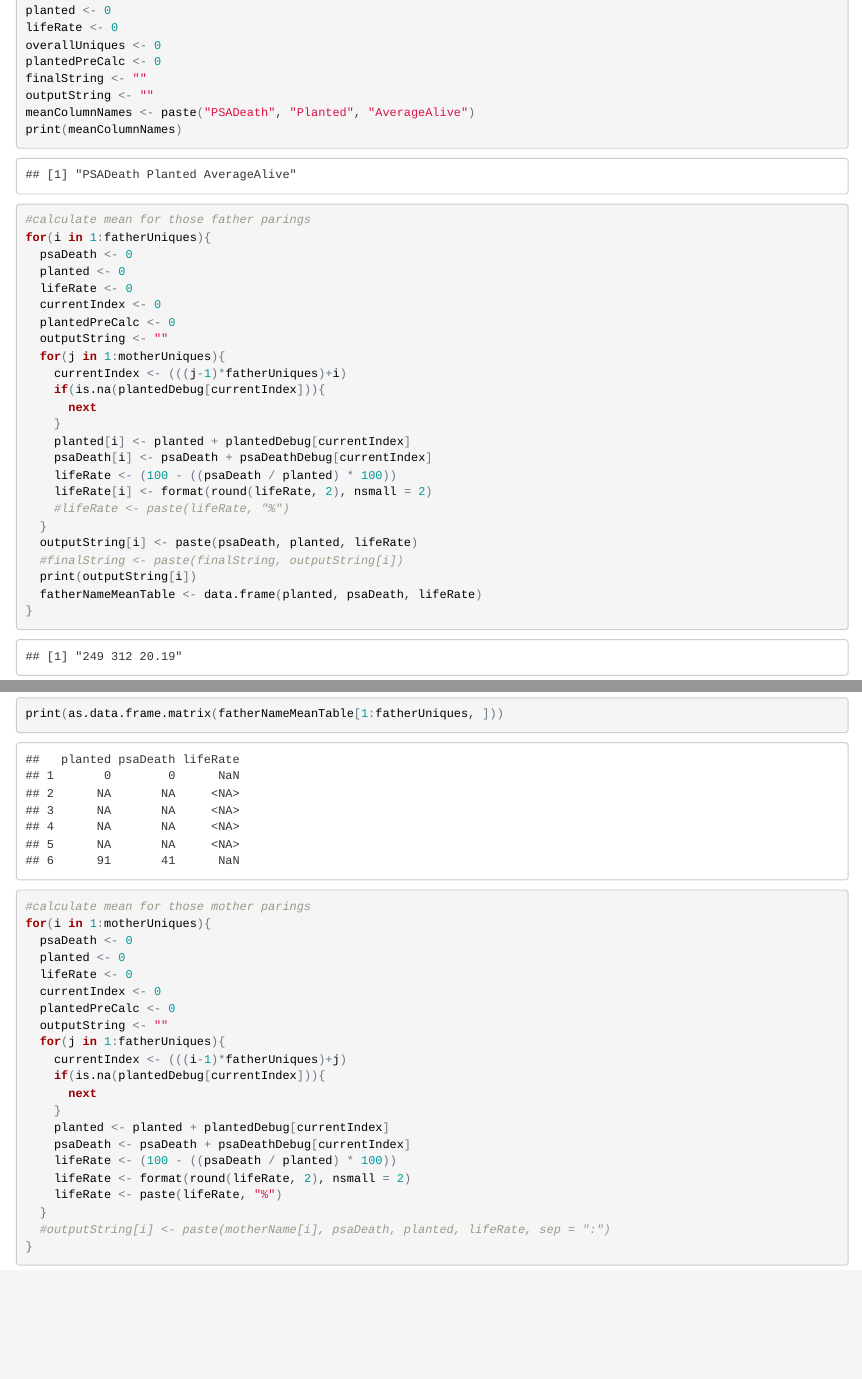
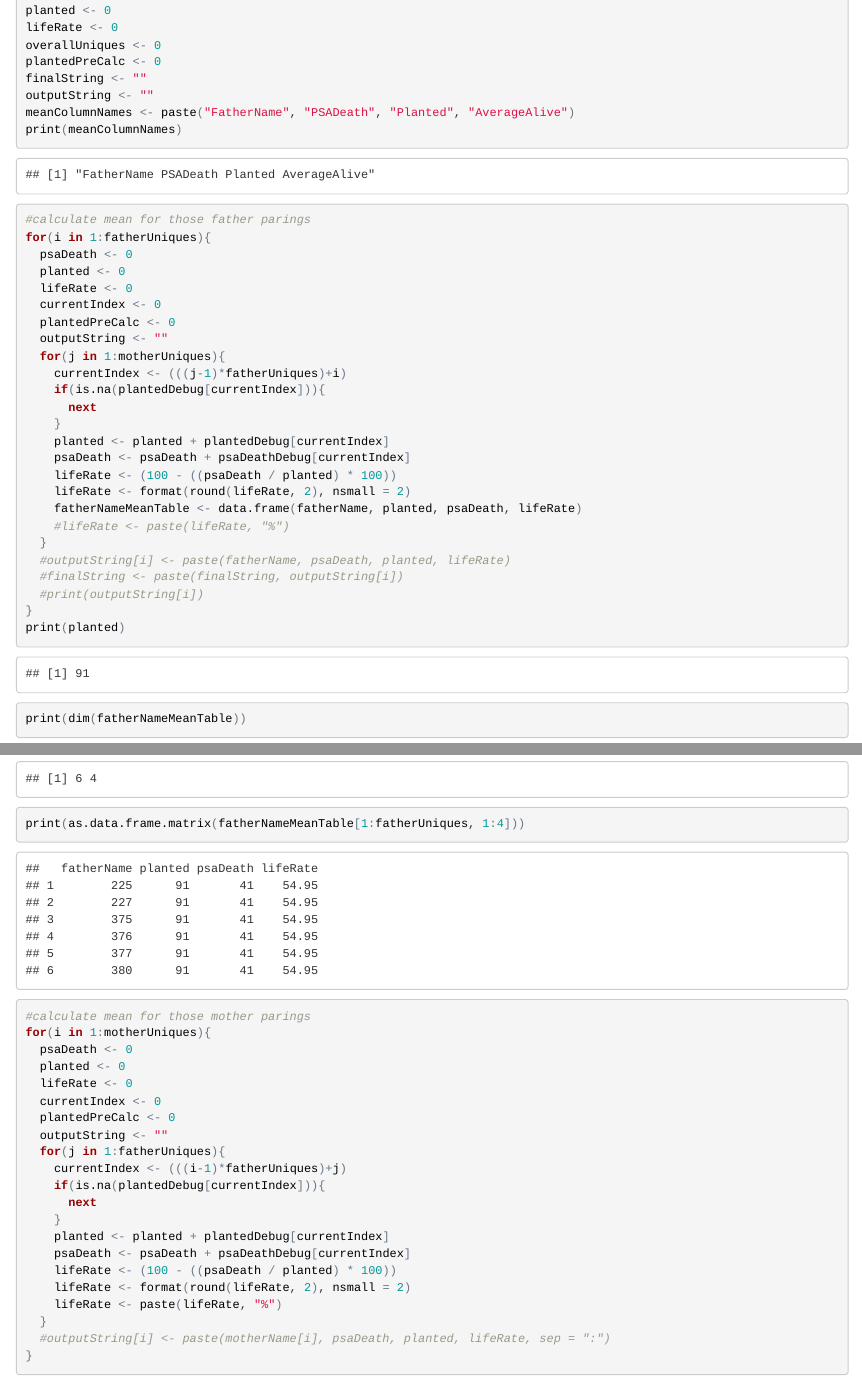
Before and after one commit to HRTHXC/ShinyPSASorter, an R Markdown document (ShinyPSASorterInterm.Rmd): the page in a window 1100 px wide, from 3840 px down, and a second part further down, joined at a grey line. The pictures show the output file ShinyPSASorterInterm.html that the author committed with the source, opened offline.

Commit message:
pre lunch commit, mean tables still an issue

```diff
--- a/ShinyPSASorterInterm.Rmd
+++ b/ShinyPSASorterInterm.Rmd
@@ -17,17 +17,17 @@ print(uniqueCoupleSize)
 testerSplit <- strsplit(levels(test[uniqueCouple, "BrCrCode"]), "[_]")
 noquote(testerSplit)
 #strip all father names (which are numbers)
-fatherName <- as.numeric(gsub("\\D", "", testerSplit))
+fatherName <- sapply(testerSplit, function(x)as.numeric(x[[2]]))
 noquote(fatherName)
 #count that length of numbers, for calculation later on
 fatherLength <- nchar(fatherName[1])
 noquote(fatherLength)
-motherName <- as.character(gsub('[^[:alnum:]]', "",  testerSplit))
+motherName <- sapply(testerSplit, function(x)x[[1]])
 noquote(motherName)
 motherLength <- nchar(motherName)
 noquote(motherLength)
-motherName <- substring(motherName, 2, (motherLength - fatherLength))
-noquote(motherName)
+#motherName <- substring(motherName, 2, (motherLength - fatherLength))
+#noquote(motherName)
 motherName <- unique(motherName)
 noquote(motherName)
 fatherName <- unique(fatherName)
@@ -97,7 +97,7 @@ overallUniques <- 0
 plantedPreCalc <- 0
 finalString <- ""
 outputString <- ""
-meanColumnNames <- paste("PSADeath", "Planted", "AverageAlive")
+meanColumnNames <- paste("FatherName", "PSADeath", "Planted", "AverageAlive")
 print(meanColumnNames)
 #calculate mean for those father parings
 for(i in 1:fatherUniques){
@@ -112,19 +112,20 @@ for(i in 1:fatherUniques){
     if(is.na(plantedDebug[currentIndex])){
       next
     }
-    planted[i] <- planted + plantedDebug[currentIndex]
-    psaDeath[i] <- psaDeath + psaDeathDebug[currentIndex]
+    planted <- planted + plantedDebug[currentIndex]
+    psaDeath <- psaDeath + psaDeathDebug[currentIndex]
     lifeRate <- (100 - ((psaDeath / planted) * 100))
-    lifeRate[i] <- format(round(lifeRate, 2), nsmall = 2)
+    lifeRate <- format(round(lifeRate, 2), nsmall = 2)
+    fatherNameMeanTable <- data.frame(fatherName, planted, psaDeath, lifeRate)
     #lifeRate <- paste(lifeRate, "%")
   }
-  outputString[i] <- paste(psaDeath, planted, lifeRate)
+  #outputString[i] <- paste(fatherName, psaDeath, planted, lifeRate)
   #finalString <- paste(finalString, outputString[i])
-  print(outputString[i])
-  fatherNameMeanTable <- data.frame(planted, psaDeath, lifeRate)
+  #print(outputString[i])
 }
+print(planted)
 print(dim(fatherNameMeanTable))
-print(as.data.frame.matrix(fatherNameMeanTable[1:fatherUniques, ]))
+print(as.data.frame.matrix(fatherNameMeanTable[1:fatherUniques, 1:4]))
 #calculate mean for those mother parings
 for(i in 1:motherUniques){
   psaDeath <- 0
```
Also changed, not shown: ShinyPSASorterInterm.html.
